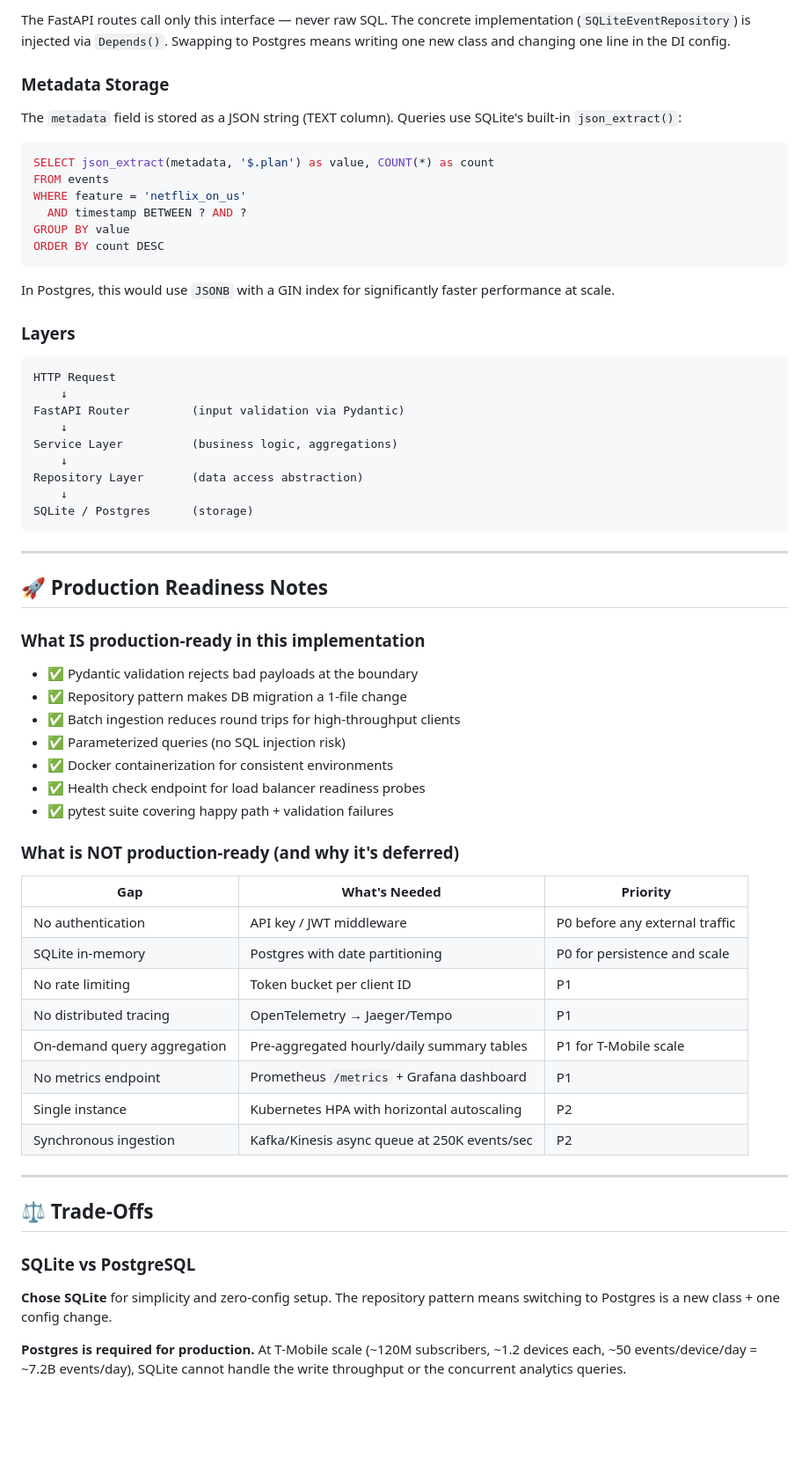
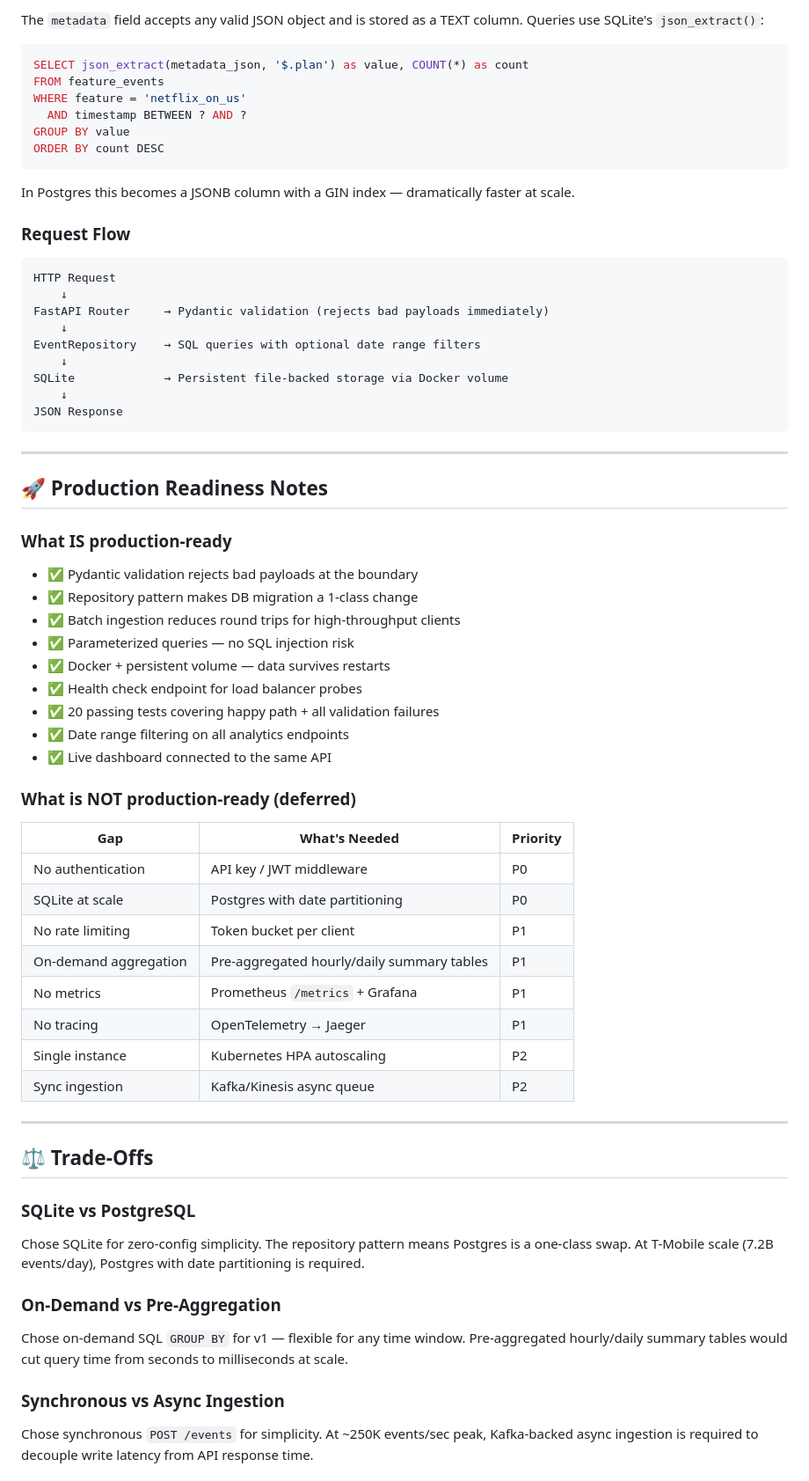
Before and after one commit to muthusteven4/feature-analytics-1, a Markdown page: README.md, the part around one of its changes. Shown at 88% size. GitHub-like rendering; blank space fills up the shorter version.

````diff
--- a/README.md
+++ b/README.md
@@ -344,69 +376,70 @@ class EventRepository(ABC):
 
-The FastAPI routes call only this interface — never raw SQL. The concrete implementation (`SQLiteEventRepository`) is injected via `Depends()`. Swapping to Postgres means writing one new class and changing one line in the DI config.
-
-### Metadata Storage
-
-The `metadata` field is stored as a JSON string (TEXT column). Queries use SQLite's built-in `json_extract()`:
+The `metadata` field accepts any valid JSON object and is stored as a TEXT column. Queries use SQLite's `json_extract()`:
 
 ```sql
-SELECT json_extract(metadata, '$.plan') as value, COUNT(*) as count
-FROM events
+SELECT json_extract(metadata_json, '$.plan') as value, COUNT(*) as count
+FROM feature_events
 WHERE feature = 'netflix_on_us'
   AND timestamp BETWEEN ? AND ?
 GROUP BY value
 ORDER BY count DESC
 ```
 
-In Postgres, this would use `JSONB` with a GIN index for significantly faster performance at scale.
+In Postgres this becomes a JSONB column with a GIN index — dramatically faster at scale.
 
-### Layers
+### Request Flow
 
 ```
 HTTP Request
     ↓
-FastAPI Router         (input validation via Pydantic)
+FastAPI Router     → Pydantic validation (rejects bad payloads immediately)
     ↓
-Service Layer          (business logic, aggregations)
+EventRepository    → SQL queries with optional date range filters
     ↓
-Repository Layer       (data access abstraction)
+SQLite             → Persistent file-backed storage via Docker volume
     ↓
-SQLite / Postgres      (storage)
+JSON Response
 ```
 
 ---
 
 ## 🚀 Production Readiness Notes
 
-### What IS production-ready in this implementation
+### What IS production-ready
 
 - ✅ Pydantic validation rejects bad payloads at the boundary
-- ✅ Repository pattern makes DB migration a 1-file change
+- ✅ Repository pattern makes DB migration a 1-class change
 - ✅ Batch ingestion reduces round trips for high-throughput clients
-- ✅ Parameterized queries (no SQL injection risk)
-- ✅ Docker containerization for consistent environments
-- ✅ Health check endpoint for load balancer readiness probes
-- ✅ pytest suite covering happy path + validation failures
+- ✅ Parameterized queries — no SQL injection risk
+- ✅ Docker + persistent volume — data survives restarts
+- ✅ Health check endpoint for load balancer probes
+- ✅ 20 passing tests covering happy path + all validation failures
+- ✅ Date range filtering on all analytics endpoints
+- ✅ Live dashboard connected to the same API
 
-### What is NOT production-ready (and why it's deferred)
+### What is NOT production-ready (deferred)
 
 | Gap | What's Needed | Priority |
 |-----|--------------|----------|
-| No authentication | API key / JWT middleware | P0 before any external traffic |
-| SQLite in-memory | Postgres with date partitioning | P0 for persistence and scale |
-| No rate limiting | Token bucket per client ID | P1 |
-| No distributed tracing | OpenTelemetry → Jaeger/Tempo | P1 |
-| On-demand query aggregation | Pre-aggregated hourly/daily summary tables | P1 for T-Mobile scale |
-| No metrics endpoint | Prometheus `/metrics` + Grafana dashboard | P1 |
-| Single instance | Kubernetes HPA with horizontal autoscaling | P2 |
-| Synchronous ingestion | Kafka/Kinesis async queue at 250K events/sec | P2 |
+| No authentication | API key / JWT middleware | P0 |
+| SQLite at scale | Postgres with date partitioning | P0 |
+| No rate limiting | Token bucket per client | P1 |
+| On-demand aggregation | Pre-aggregated hourly/daily summary tables | P1 |
+| No metrics | Prometheus `/metrics` + Grafana | P1 |
+| No tracing | OpenTelemetry → Jaeger | P1 |
+| Single instance | Kubernetes HPA autoscaling | P2 |
+| Sync ingestion | Kafka/Kinesis async queue | P2 |
 
 ---
 
 ## ⚖️ Trade-Offs
 
 ### SQLite vs PostgreSQL
+Chose SQLite for zero-config simplicity. The repository pattern means Postgres is a one-class swap. At T-Mobile scale (7.2B events/day), Postgres with date partitioning is required.
 
-**Chose SQLite** for simplicity and zero-config setup. The repository pattern means switching to Postgres is a new class + one config change.
+### On-Demand vs Pre-Aggregation
+Chose on-demand SQL `GROUP BY` for v1 — flexible for any time window. Pre-aggregated hourly/daily summary tables would cut query time from seconds to milliseconds at scale.
 
-**Postgres is required for production.** At T-Mobile scale (~120M subscribers, ~1.2 devices each, ~50 events/device/day = ~7.2B events/day), SQLite cannot handle the write throughput or the concurrent analytics queries.
+### Synchronous vs Async Ingestion
+Chose synchronous `POST /events` for simplicity. At ~250K events/sec peak, Kafka-backed async ingestion is required to decouple write latency from API response time.
 
````
Also changed, not shown: other parts of README.md (+163 -142 lines), LLM_INTERACTIONS.md (+131 -88 lines).
